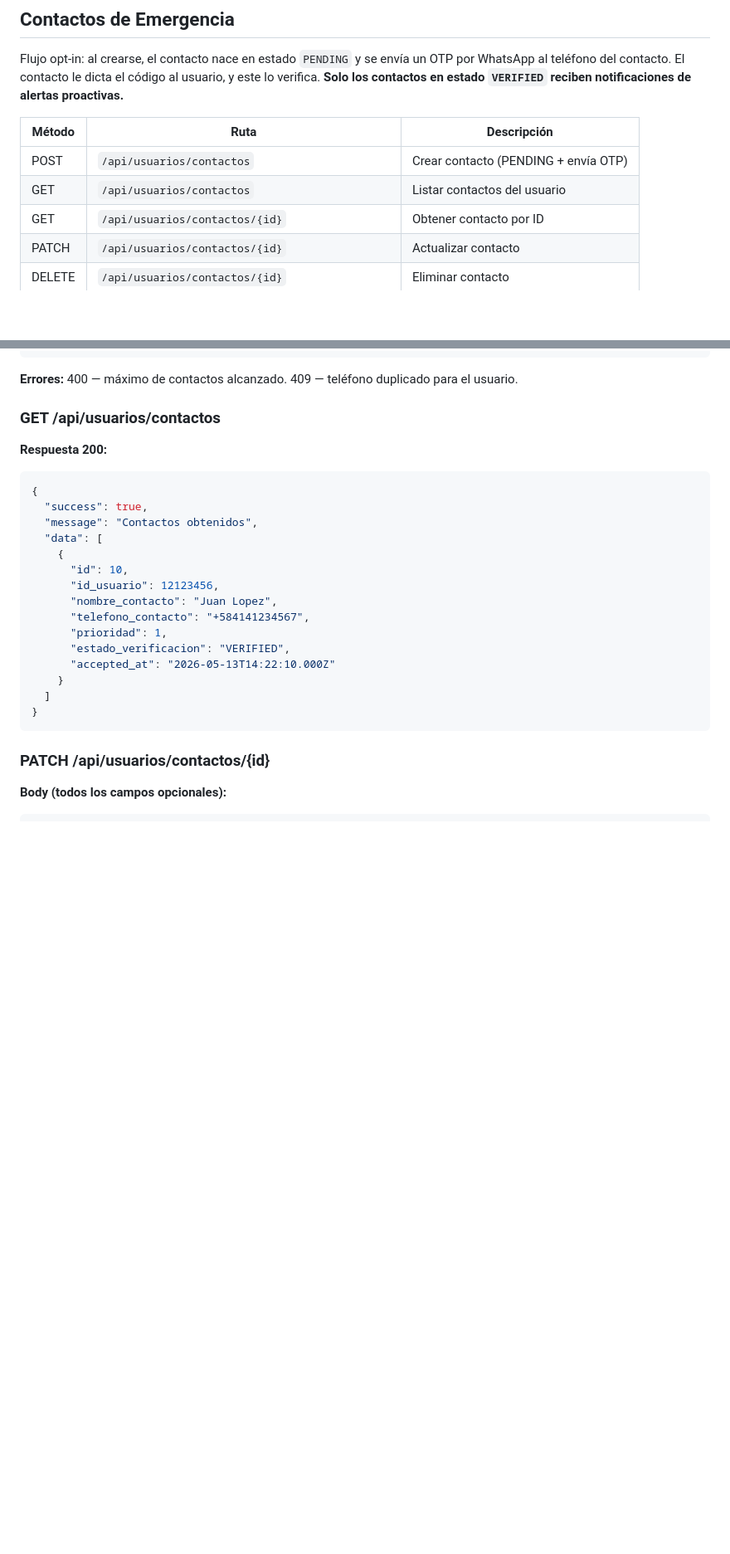
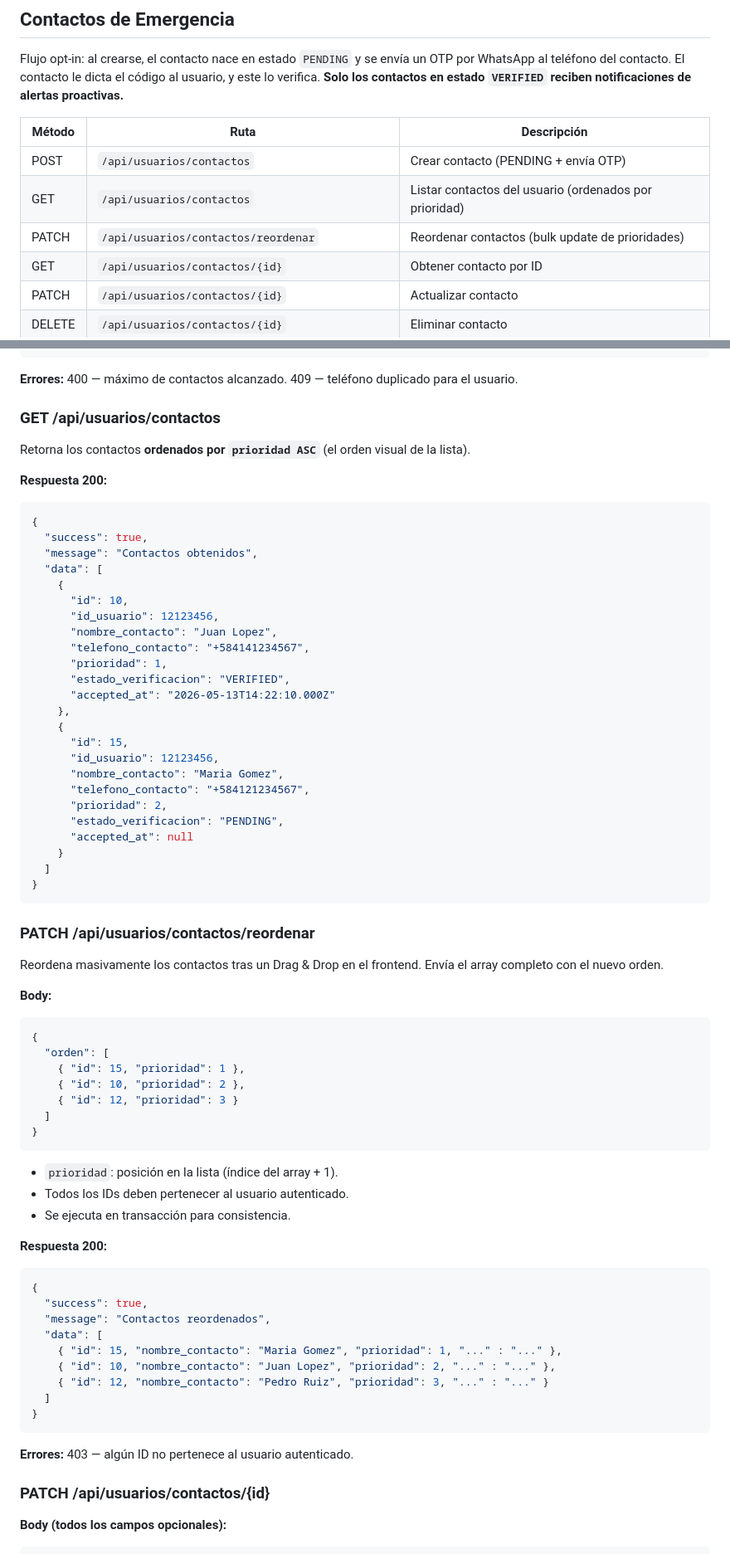
Before and after one commit to cesardarizaleta/jepo, a Markdown page: .kiro/steering/jepo-api.md, 2 parts joined by grey strips. Shown at 83% size. GitHub-like rendering; blank space fills up the shorter version.

Commit message:
docs: actualizar referencia de la API a v1.2.0 con soporte para Drag & Drop
- Gestión de Contactos:
    - Nuevo endpoint 'PATCH /api/usuarios/contactos/reordenar' para actualizaciones masivas de prioridad tras interacciones de Drag & Drop.
    - Implementada lógica de auto-prioridad: el campo 'prioridad' ahora es opcional en la creación, asignando automáticamente el contacto al final de la lista (MAX + 1).
    - El endpoint 'GET /api/usuarios/contactos' ahora garantiza el retorno de la lista ordenada por prioridad de forma ascendente.
- DTOs y Modelos:
    - Añadido 'ReorderContactsDto' para validar el array de objetos con el nuevo orden.
    - Actualizado 'CreateEmergencyContactDto' para reflejar la opcionalidad de la prioridad.
- Guía de Integración Frontend:
    - Se incluyeron instrucciones específicas para sincronizar el estado local tras el reordenamiento.
    - Documentado el manejo de errores 403 en operaciones de reordenamiento por validación de propiedad de IDs.

````diff
--- a/.kiro/steering/jepo-api.md
+++ b/.kiro/steering/jepo-api.md
@@ -213,7 +213,8 @@ Flujo opt-in: al crearse, el contacto nace en estado `PENDING` y se envía un OT
 | Método | Ruta | Descripción |
 |--------|------|-------------|
 | POST | `/api/usuarios/contactos` | Crear contacto (PENDING + envía OTP) |
-| GET | `/api/usuarios/contactos` | Listar contactos del usuario |
+| GET | `/api/usuarios/contactos` | Listar contactos del usuario (ordenados por prioridad) |
+| PATCH | `/api/usuarios/contactos/reordenar` | Reordenar contactos (bulk update de prioridades) |
 | GET | `/api/usuarios/contactos/{id}` | Obtener contacto por ID |
 | PATCH | `/api/usuarios/contactos/{id}` | Actualizar contacto |
 | DELETE | `/api/usuarios/contactos/{id}` | Eliminar contacto |
@@ -262,6 +265,8 @@ Reglas:
 
 ### GET /api/usuarios/contactos
 
+Retorna los contactos **ordenados por `prioridad ASC`** (el orden visual de la lista).
+
 **Respuesta 200:**
 
 ```json
@@ -277,10 +282,55 @@ Reglas:
       "prioridad": 1,
       "estado_verificacion": "VERIFIED",
       "accepted_at": "2026-05-13T14:22:10.000Z"
+    },
+    {
+      "id": 15,
+      "id_usuario": 12123456,
+      "nombre_contacto": "Maria Gomez",
+      "telefono_contacto": "+584121234567",
+      "prioridad": 2,
+      "estado_verificacion": "PENDING",
+      "accepted_at": null
     }
   ]
 }
 ```
+
+### PATCH /api/usuarios/contactos/reordenar
+
+Reordena masivamente los contactos tras un Drag & Drop en el frontend. Envía el array completo con el nuevo orden.
+
+**Body:**
+
+```json
+{
+  "orden": [
+    { "id": 15, "prioridad": 1 },
+    { "id": 10, "prioridad": 2 },
+    { "id": 12, "prioridad": 3 }
+  ]
+}
+```
+
+- `prioridad`: posición en la lista (índice del array + 1).
+- Todos los IDs deben pertenecer al usuario autenticado.
+- Se ejecuta en transacción para consistencia.
+
+**Respuesta 200:**
+
+```json
+{
+  "success": true,
+  "message": "Contactos reordenados",
+  "data": [
+    { "id": 15, "nombre_contacto": "Maria Gomez", "prioridad": 1, "..." : "..." },
+    { "id": 10, "nombre_contacto": "Juan Lopez", "prioridad": 2, "..." : "..." },
+    { "id": 12, "nombre_contacto": "Pedro Ruiz", "prioridad": 3, "..." : "..." }
+  ]
+}
+```
+
+**Errores:** 403 — algún ID no pertenece al usuario autenticado.
 
 ### PATCH /api/usuarios/contactos/{id}
 
````
Also changed, not shown: other parts of .kiro/steering/jepo-api.md (+7 -2 lines).
